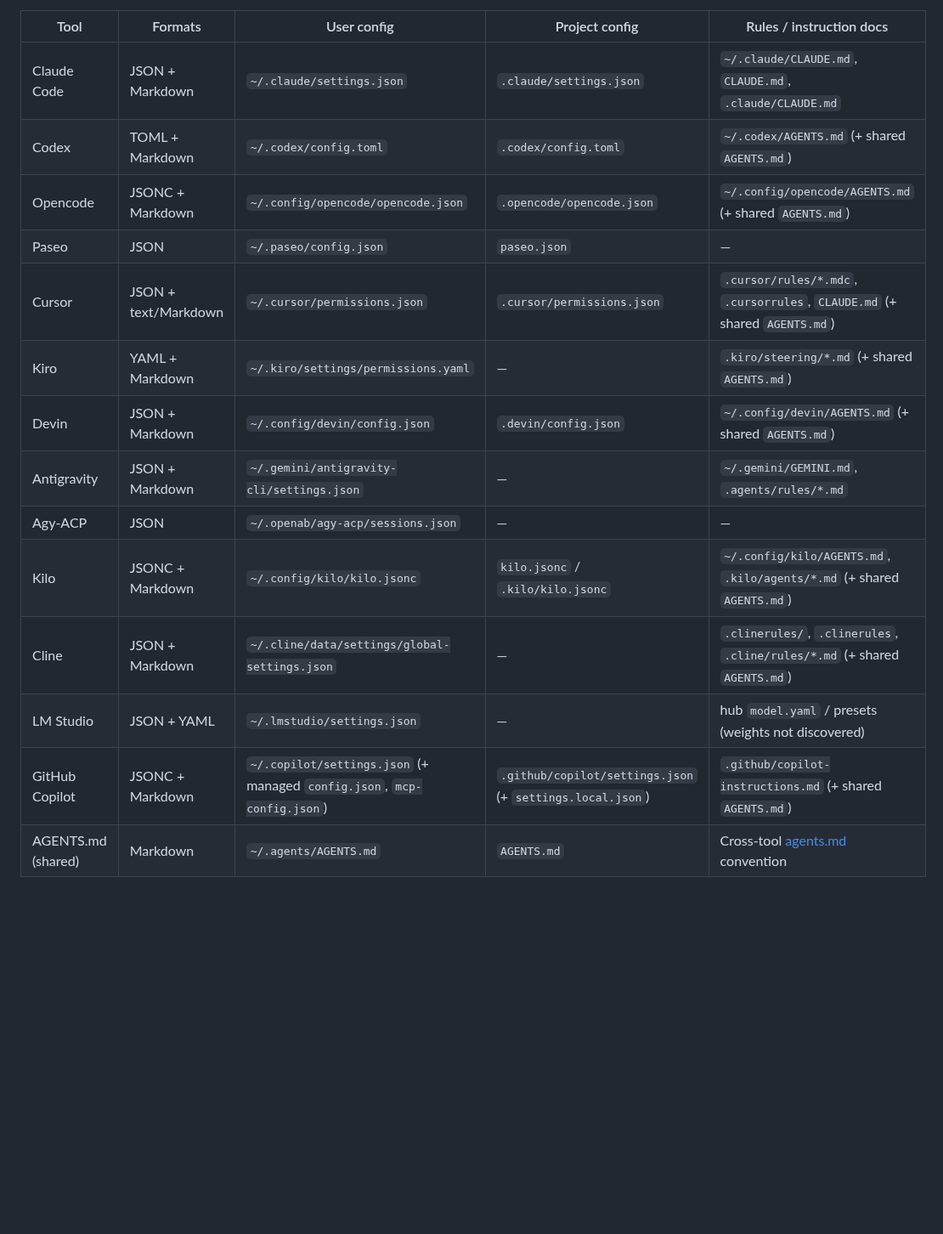
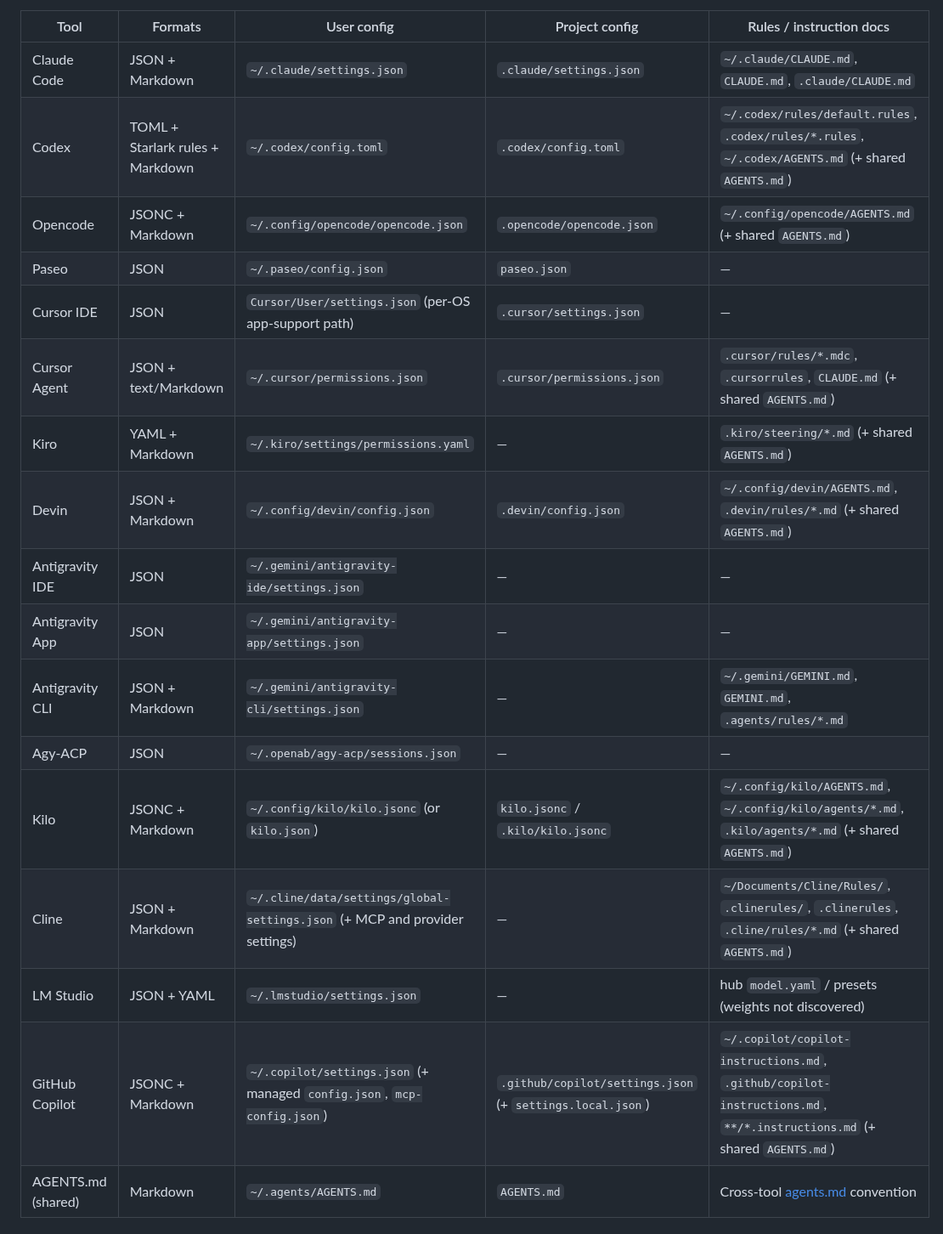
Before and after one commit to kgrizz-git/AgentsConfigHelper, a Markdown page: README.md, the part around one of its changes. Shown at 85% size. Drawn GitHub-style; blank space fills up the shorter version.

```diff
--- a/README.md
+++ b/README.md
@@ -56,18 +71,21 @@ get raw text editing. A `—` means the tool has no location of that kind.
 | Tool | Formats | User config | Project config | Rules / instruction docs |
 | --- | --- | --- | --- | --- |
 | Claude Code | JSON + Markdown | `~/.claude/settings.json` | `.claude/settings.json` | `~/.claude/CLAUDE.md`, `CLAUDE.md`, `.claude/CLAUDE.md` |
-| Codex | TOML + Markdown | `~/.codex/config.toml` | `.codex/config.toml` | `~/.codex/AGENTS.md` (+ shared `AGENTS.md`) |
+| Codex | TOML + Starlark rules + Markdown | `~/.codex/config.toml` | `.codex/config.toml` | `~/.codex/rules/default.rules`, `.codex/rules/*.rules`, `~/.codex/AGENTS.md` (+ shared `AGENTS.md`) |
 | Opencode | JSONC + Markdown | `~/.config/opencode/opencode.json` | `.opencode/opencode.json` | `~/.config/opencode/AGENTS.md` (+ shared `AGENTS.md`) |
 | Paseo | JSON | `~/.paseo/config.json` | `paseo.json` | — |
-| Cursor | JSON + text/Markdown | `~/.cursor/permissions.json` | `.cursor/permissions.json` | `.cursor/rules/*.mdc`, `.cursorrules`, `CLAUDE.md` (+ shared `AGENTS.md`) |
+| Cursor IDE | JSON | `Cursor/User/settings.json` (per-OS app-support path) | `.cursor/settings.json` | — |
+| Cursor Agent | JSON + text/Markdown | `~/.cursor/permissions.json` | `.cursor/permissions.json` | `.cursor/rules/*.mdc`, `.cursorrules`, `CLAUDE.md` (+ shared `AGENTS.md`) |
 | Kiro | YAML + Markdown | `~/.kiro/settings/permissions.yaml` | — | `.kiro/steering/*.md` (+ shared `AGENTS.md`) |
-| Devin | JSON + Markdown | `~/.config/devin/config.json` | `.devin/config.json` | `~/.config/devin/AGENTS.md` (+ shared `AGENTS.md`) |
-| Antigravity | JSON + Markdown | `~/.gemini/antigravity-cli/settings.json` | — | `~/.gemini/GEMINI.md`, `.agents/rules/*.md` |
+| Devin | JSON + Markdown | `~/.config/devin/config.json` | `.devin/config.json` | `~/.config/devin/AGENTS.md`, `.devin/rules/*.md` (+ shared `AGENTS.md`) |
+| Antigravity IDE | JSON | `~/.gemini/antigravity-ide/settings.json` | — | — |
+| Antigravity App | JSON | `~/.gemini/antigravity-app/settings.json` | — | — |
+| Antigravity CLI | JSON + Markdown | `~/.gemini/antigravity-cli/settings.json` | — | `~/.gemini/GEMINI.md`, `GEMINI.md`, `.agents/rules/*.md` |
 | Agy-ACP | JSON | `~/.openab/agy-acp/sessions.json` | — | — |
-| Kilo | JSONC + Markdown | `~/.config/kilo/kilo.jsonc` | `kilo.jsonc` / `.kilo/kilo.jsonc` | `~/.config/kilo/AGENTS.md`, `.kilo/agents/*.md` (+ shared `AGENTS.md`) |
-| Cline | JSON + Markdown | `~/.cline/data/settings/global-settings.json` | — | `.clinerules/`, `.clinerules`, `.cline/rules/*.md` (+ shared `AGENTS.md`) |
+| Kilo | JSONC + Markdown | `~/.config/kilo/kilo.jsonc` (or `kilo.json`) | `kilo.jsonc` / `.kilo/kilo.jsonc` | `~/.config/kilo/AGENTS.md`, `~/.config/kilo/agents/*.md`, `.kilo/agents/*.md` (+ shared `AGENTS.md`) |
+| Cline | JSON + Markdown | `~/.cline/data/settings/global-settings.json` (+ MCP and provider settings) | — | `~/Documents/Cline/Rules/`, `.clinerules/`, `.clinerules`, `.cline/rules/*.md` (+ shared `AGENTS.md`) |
 | LM Studio | JSON + YAML | `~/.lmstudio/settings.json` | — | hub `model.yaml` / presets (weights not discovered) |
-| GitHub Copilot | JSONC + Markdown | `~/.copilot/settings.json` (+ managed `config.json`, `mcp-config.json`) | `.github/copilot/settings.json` (+ `settings.local.json`) | `.github/copilot-instructions.md` (+ shared `AGENTS.md`) |
+| GitHub Copilot | JSONC + Markdown | `~/.copilot/settings.json` (+ managed `config.json`, `mcp-config.json`) | `.github/copilot/settings.json` (+ `settings.local.json`) | `~/.copilot/copilot-instructions.md`, `.github/copilot-instructions.md`, `**/*.instructions.md` (+ shared `AGENTS.md`) |
 | AGENTS.md (shared) | Markdown | `~/.agents/AGENTS.md` | `AGENTS.md` | Cross-tool [agents.md](https://agents.md/) convention |
 
 ## Getting Started
```
Also changed, not shown: other parts of README.md (+30 -10 lines), assets/screenshots/history-backups.png (added), assets/screenshots/overview.png (added), assets/screenshots/permissions-claude-code.png (added), assets/screenshots/permissions-codex-toml.png (added), assets/screenshots/review-changes.png (added).
